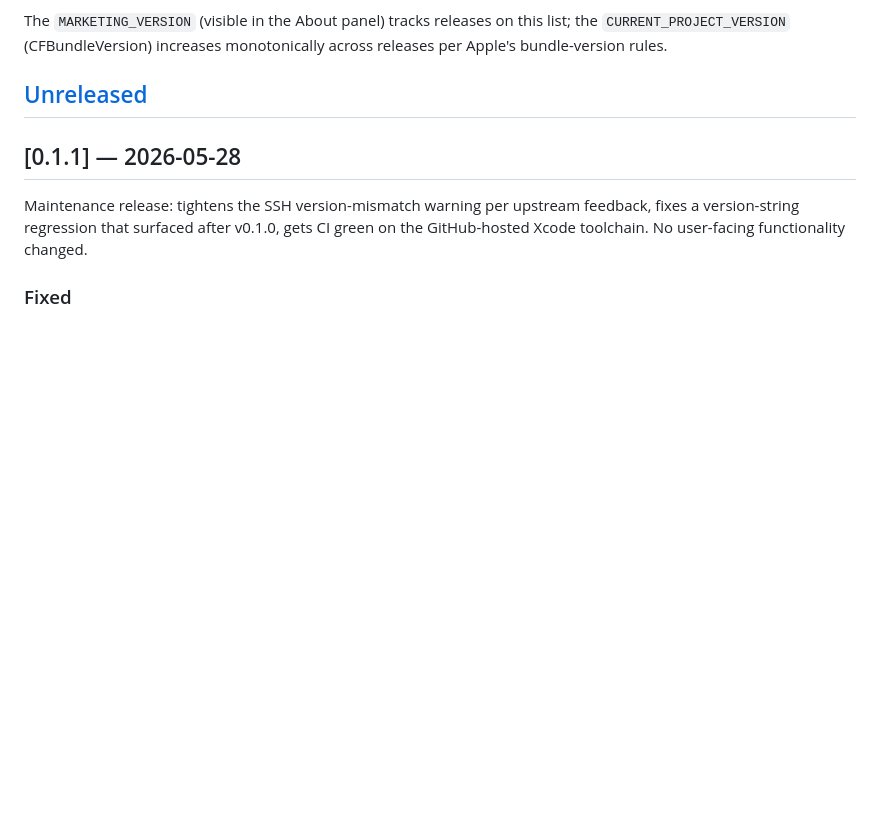
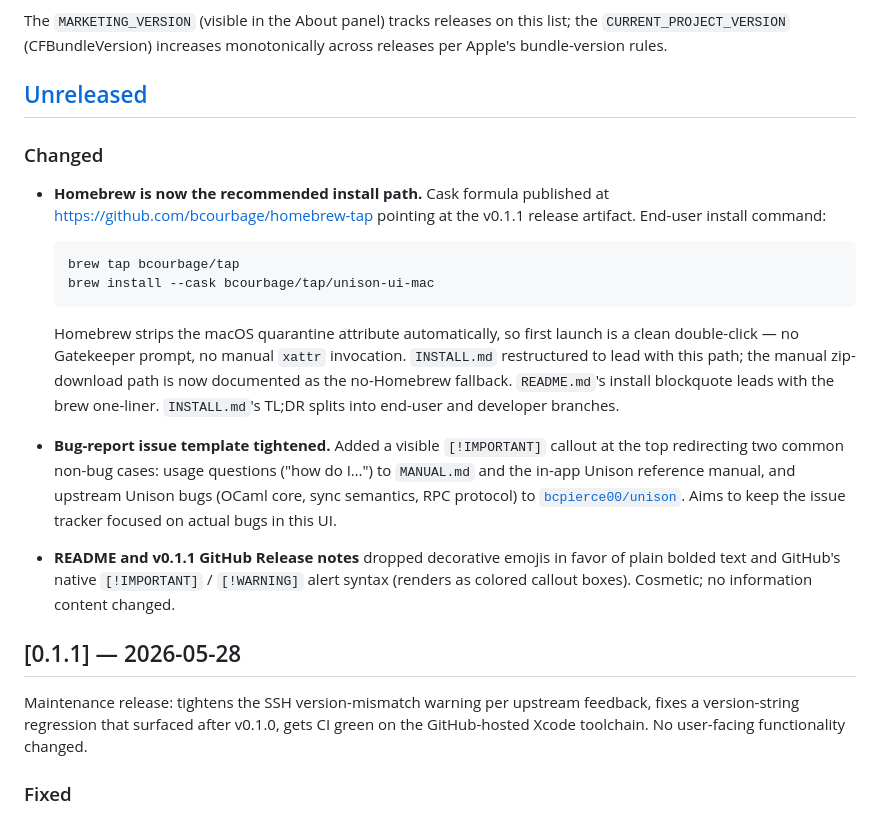
Before and after one commit to bcourbage/unison-ui-mac, a Markdown page: CHANGELOG.md, the part around the change. GitHub-like rendering; blank space fills up the shorter version.

Commit message:
CHANGELOG: backfill [Unreleased] with post-v0.1.1 changes
Three user-facing changes have accumulated since v0.1.1 wasn't being
tracked at the time. Backfilling now:
- Homebrew tap as the recommended install path (the big one)
- Bug-report template hardened with help-forum-redirect callout
- README + Release-notes styling reflow (emojis → native GitHub
  alert syntax)

Going forward: [Unreleased] entries get added at commit time so
the next release rollup is mechanical (rename [Unreleased] →
[X.Y.Z]). Setting a precedent before changes pile up further.

Co-Authored-By: Claude Haiku 4.5 <noreply@anthropic.com>

````diff
--- a/CHANGELOG.md
+++ b/CHANGELOG.md
@@ -10,6 +10,38 @@ list; the `CURRENT_PROJECT_VERSION` (CFBundleVersion) increases monotonically
 across releases per Apple's bundle-version rules.
 
 ## [Unreleased]
+
+### Changed
+
+- **Homebrew is now the recommended install path.** Cask formula
+  published at <https://github.com/bcourbage/homebrew-tap> pointing at
+  the v0.1.1 release artifact. End-user install command:
+
+  ```sh
+  brew tap bcourbage/tap
+  brew install --cask bcourbage/tap/unison-ui-mac
+  ```
+
+  Homebrew strips the macOS quarantine attribute automatically, so
+  first launch is a clean double-click — no Gatekeeper prompt, no
+  manual `xattr` invocation. `INSTALL.md` restructured to lead with
+  this path; the manual zip-download path is now documented as the
+  no-Homebrew fallback. `README.md`'s install blockquote leads with
+  the brew one-liner. `INSTALL.md`'s TL;DR splits into end-user and
+  developer branches.
+
+- **Bug-report issue template tightened.** Added a visible
+  `[!IMPORTANT]` callout at the top redirecting two common non-bug
+  cases: usage questions ("how do I…") to `MANUAL.md` and the
+  in-app Unison reference manual, and upstream Unison bugs (OCaml
+  core, sync semantics, RPC protocol) to
+  [`bcpierce00/unison`](https://github.com/bcpierce00/unison/issues).
+  Aims to keep the issue tracker focused on actual bugs in this UI.
+
+- **README and v0.1.1 GitHub Release notes** dropped decorative
+  emojis in favor of plain bolded text and GitHub's native
+  `[!IMPORTANT]` / `[!WARNING]` alert syntax (renders as colored
+  callout boxes). Cosmetic; no information content changed.
 
 ## [0.1.1] — 2026-05-28
 
````
